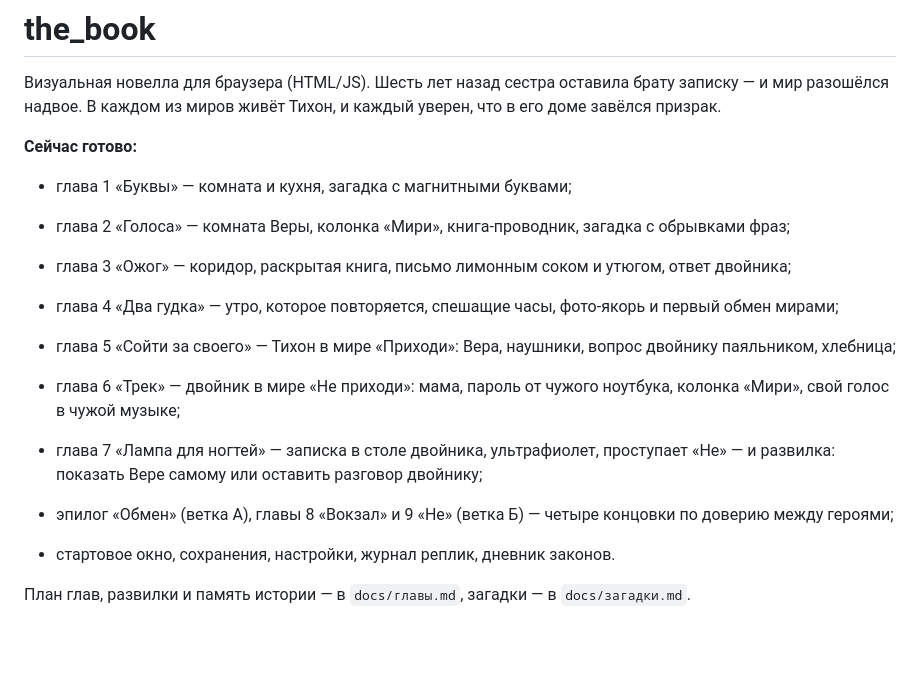
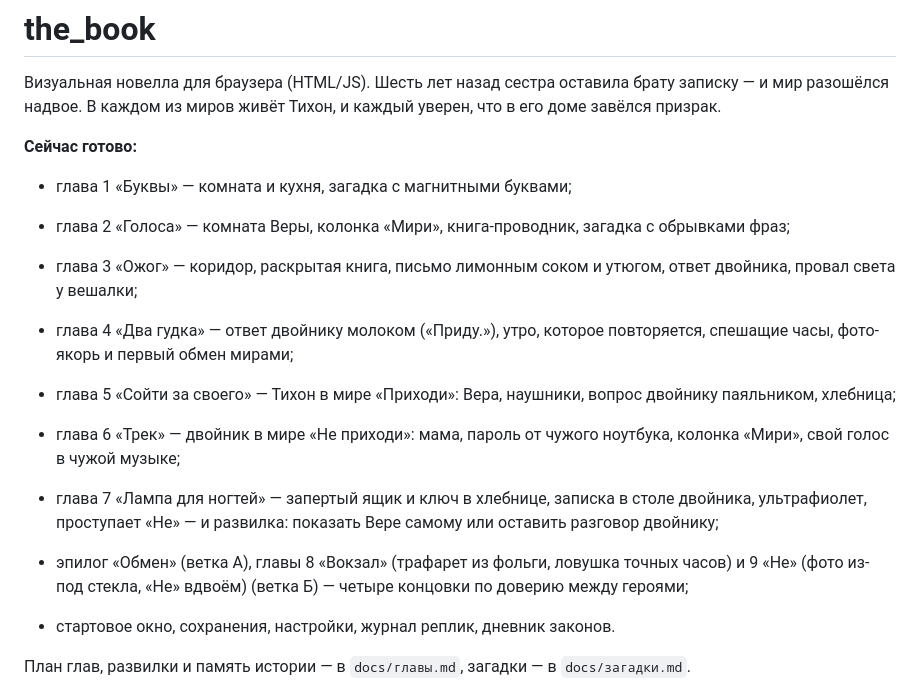
Before and after one commit to yarclub2010-glitch/the_book, a Markdown page: README.md, the part around the change. GitHub-like rendering; blank space fills up the shorter version.

Commit message:
README: новые загадки в списке глав
Co-Authored-By: Claude Opus 5.5 <noreply@anthropic.com>

```diff
--- a/README.md
+++ b/README.md
@@ -7,12 +7,12 @@
 **Сейчас готово:**
 - глава 1 «Буквы» — комната и кухня, загадка с магнитными буквами;
 - глава 2 «Голоса» — комната Веры, колонка «Мири», книга-проводник, загадка с обрывками фраз;
-- глава 3 «Ожог» — коридор, раскрытая книга, письмо лимонным соком и утюгом, ответ двойника;
-- глава 4 «Два гудка» — утро, которое повторяется, спешащие часы, фото-якорь и первый обмен мирами;
+- глава 3 «Ожог» — коридор, раскрытая книга, письмо лимонным соком и утюгом, ответ двойника, провал света у вешалки;
+- глава 4 «Два гудка» — ответ двойнику молоком («Приду.»), утро, которое повторяется, спешащие часы, фото-якорь и первый обмен мирами;
 - глава 5 «Сойти за своего» — Тихон в мире «Приходи»: Вера, наушники, вопрос двойнику паяльником, хлебница;
 - глава 6 «Трек» — двойник в мире «Не приходи»: мама, пароль от чужого ноутбука, колонка «Мири», свой голос в чужой музыке;
-- глава 7 «Лампа для ногтей» — записка в столе двойника, ультрафиолет, проступает «Не» — и развилка: показать Вере самому или оставить разговор двойнику;
-- эпилог «Обмен» (ветка А), главы 8 «Вокзал» и 9 «Не» (ветка Б) — четыре концовки по доверию между героями;
+- глава 7 «Лампа для ногтей» — запертый ящик и ключ в хлебнице, записка в столе двойника, ультрафиолет, проступает «Не» — и развилка: показать Вере самому или оставить разговор двойнику;
+- эпилог «Обмен» (ветка А), главы 8 «Вокзал» (трафарет из фольги, ловушка точных часов) и 9 «Не» (фото из-под стекла, «Не» вдвоём) (ветка Б) — четыре концовки по доверию между героями;
 
 - стартовое окно, сохранения, настройки, журнал реплик, дневник законов.
 
```
